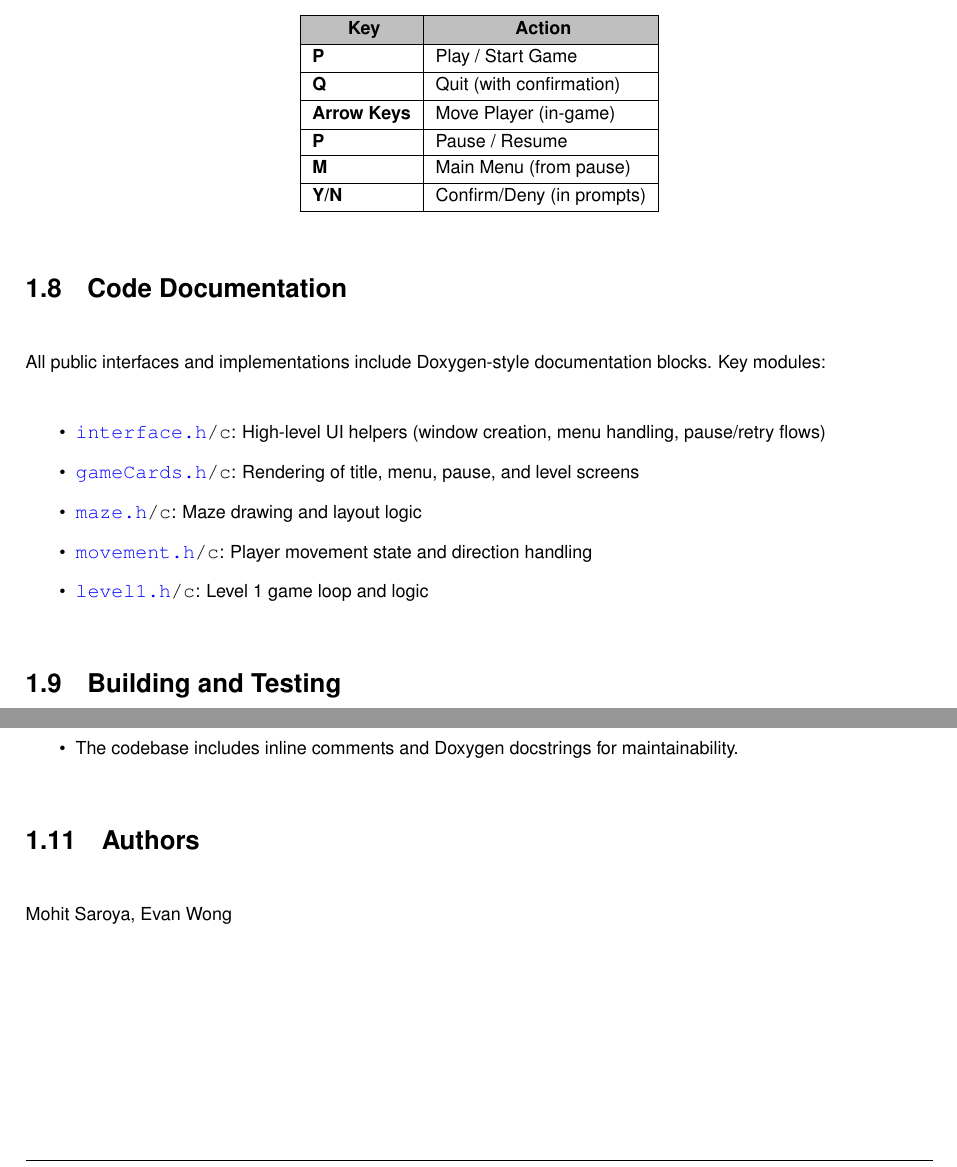
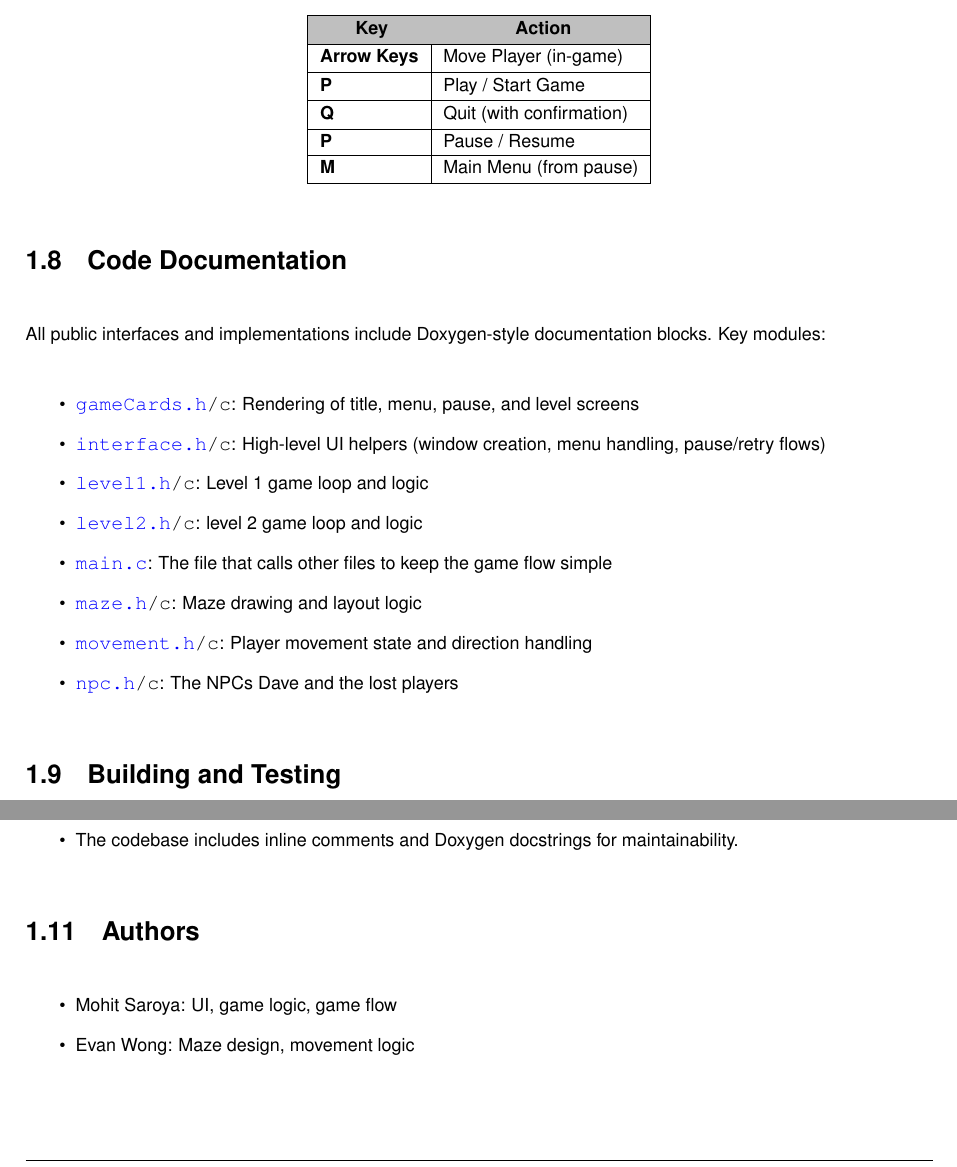
Before and after one commit to Mohitsaroya/MazeRunner, a LaTeX book (A2/doc/latex/refman.tex, which reads A2/doc/latex/index.tex): two parts of page 11 of 75, joined at a grey line, cut so that both start at the same text. Compiled offline with pdfLaTeX.

```diff
--- a/A2/doc/latex/index.tex
+++ b/A2/doc/latex/index.tex
@@ -102,23 +102,25 @@
 \hline
 \PBS\centering \cellcolor{\tableheadbgcolor}\textbf{ Key   }&\PBS\centering \cellcolor{\tableheadbgcolor}\textbf{ Action    }\\\cline{1-2}
 \endhead
+{\bfseries{Arrow Keys}}   &Move Player (in-\/game)    \\\cline{1-2}
 {\bfseries{P}}   &Play / Start Game    \\\cline{1-2}
 {\bfseries{Q}}   &Quit (with confirmation)    \\\cline{1-2}
-{\bfseries{Arrow Keys}}   &Move Player (in-\/game)    \\\cline{1-2}
 {\bfseries{P}}   &Pause / Resume    \\\cline{1-2}
-{\bfseries{M}}   &Main Menu (from pause)    \\\cline{1-2}
-{\bfseries{Y/N}}   &Confirm/\+Deny (in prompts)   \\\cline{1-2}
+{\bfseries{M}}   &Main Menu (from pause)   \\\cline{1-2}
 \end{longtabu}
 \hypertarget{index_autotoc_md9}{}\doxysection{\texorpdfstring{Code Documentation}{Code Documentation}}\label{index_autotoc_md9}
 All public interfaces and implementations include Doxygen-\/style documentation blocks. Key modules\+:
 
 
 \begin{DoxyItemize}
+\item {\ttfamily \doxylink{gameCards_8h}{game\+Cards.\+h}/c}\+: Rendering of title, menu, pause, and level screens
 \item {\ttfamily \doxylink{interface_8h}{interface.\+h}/c}\+: High-\/level UI helpers (window creation, menu handling, pause/retry flows)
-\item {\ttfamily \doxylink{gameCards_8h}{game\+Cards.\+h}/c}\+: Rendering of title, menu, pause, and level screens
+\item {\ttfamily \doxylink{level1_8h}{level1.\+h}/c}\+: Level 1 game loop and logic
+\item {\ttfamily \doxylink{level2_8h}{level2.\+h}/c}\+: level 2 game loop and logic
+\item {\ttfamily \doxylink{main_8c}{main.\+c}}\+: The file that calls other files to keep the game flow simple
 \item {\ttfamily \doxylink{maze_8h}{maze.\+h}/c}\+: Maze drawing and layout logic
 \item {\ttfamily \doxylink{movement_8h}{movement.\+h}/c}\+: Player movement state and direction handling
-\item {\ttfamily \doxylink{level1_8h}{level1.\+h}/c}\+: Level 1 game loop and logic
+\item {\ttfamily \doxylink{npc_8h}{npc.\+h}/c}\+: The NPCs Dave and the lost players
 \end{DoxyItemize}\hypertarget{index_autotoc_md10}{}\doxysection{\texorpdfstring{Building and Testing}{Building and Testing}}\label{index_autotoc_md10}
 To build and run tests or clean the build\+:
 
@@ -135,4 +137,8 @@
 \item Doxygen configuration is optimized for C code ({\ttfamily OPTIMIZE\+\_\+\+OUTPUT\+\_\+\+FOR\+\_\+C = YES}).
 \item The codebase includes inline comments and Doxygen docstrings for maintainability.
 \end{DoxyItemize}\hypertarget{index_autotoc_md12}{}\doxysection{\texorpdfstring{Authors}{Authors}}\label{index_autotoc_md12}
-Mohit Saroya, Evan Wong
+
+\begin{DoxyItemize}
+\item Mohit Saroya\+: UI, game logic, game flow
+\item Evan Wong\+: Maze design, movement logic
+\end{DoxyItemize}
```
Also changed, not shown: A2/doc/latex/movement_8c.tex (+1 -2 lines), A2/doc/latex/movement_8h.tex (+1 -2 lines), A2/README.md, 1 other file.
